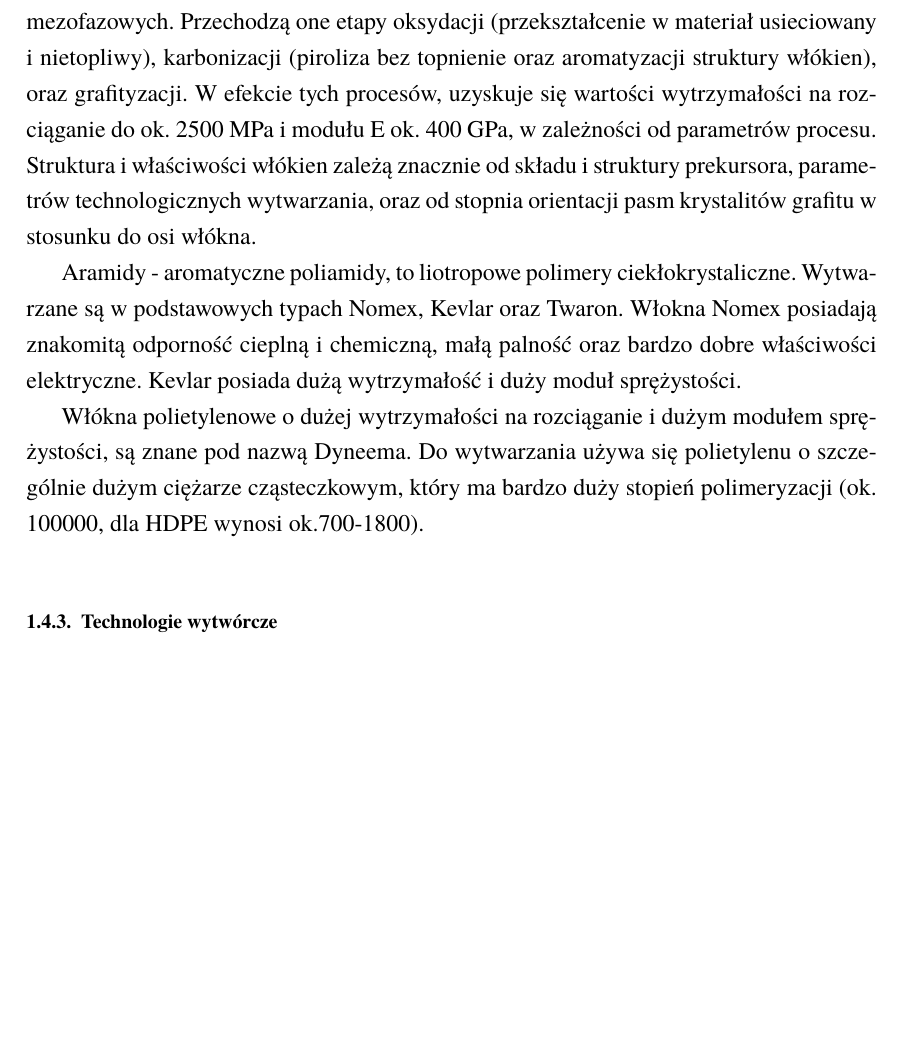
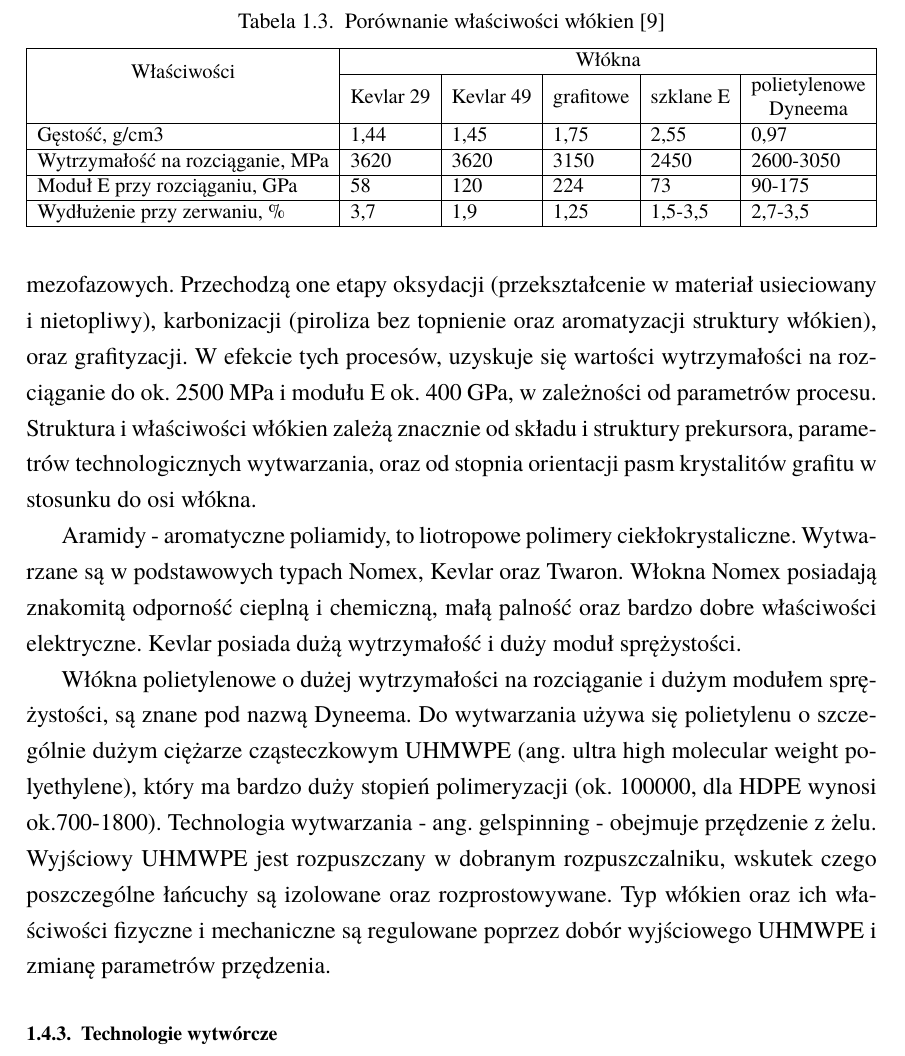
Before and after one commit to dlugunovych/thesis, a LaTeX thesis (dyplom(1)/pracav1.tex): part of page 9 of 17 before the commit and part of page 9 of 18 after it, cut at the place of the change, the shorter picture padded with empty space. Compiled offline with pdfLaTeX.

Commit message:
no message

```diff
--- a/dyplom(1)/pracav1.tex
+++ b/dyplom(1)/pracav1.tex
@@ -224,7 +224,30 @@ Pierwiastki węgla w odmianie grafitowej posiadają wysoko anizotropowe właści
 
 Aramidy - aromatyczne poliamidy, to liotropowe polimery ciekłokrystaliczne. Wytwarzane są w podstawowych typach Nomex, Kevlar oraz Twaron. Włokna Nomex posiadają znakomitą odporność cieplną i chemiczną, małą palność oraz bardzo dobre właściwości elektryczne. Kevlar posiada dużą wytrzymałość i duży moduł sprężystości.
 
-Włókna polietylenowe o dużej wytrzymałości na rozciąganie i dużym modułem sprężystości, są znane pod nazwą Dyneema. Do wytwarzania używa się polietylenu o szczególnie dużym ciężarze cząsteczkowym, który ma bardzo duży stopień polimeryzacji (ok. 100000, dla HDPE wynosi ok.700-1800).
+Włókna polietylenowe o dużej wytrzymałości na rozciąganie i dużym modułem sprężystości, są znane pod nazwą Dyneema. Do wytwarzania używa się polietylenu o szczególnie dużym ciężarze cząsteczkowym UHMWPE (ang. ultra high molecular weight polyethylene), który ma bardzo duży stopień polimeryzacji (ok. 100000, dla HDPE wynosi ok.700-1800). Technologia wytwarzania - ang. gelspinning - obejmuje przędzenie z żelu. Wyjściowy UHMWPE jest rozpuszczany w dobranym rozpuszczalniku, wskutek czego poszczególne łańcuchy są izolowane oraz rozprostowywane. Typ włókien oraz ich właściwości fizyczne i mechaniczne są regulowane poprzez dobór wyjściowego UHMWPE i zmianę parametrów przędzenia.
+
+% Please add the following required packages to your document preamble:
+% \usepackage{multirow}
+% \usepackage{graphicx}
+% Please add the following required packages to your document preamble:
+% \usepackage{multirow}
+% \usepackage{graphicx}
+\begin{table}[]
+	\centering
+	\caption{Porównanie właściwości włókien \cite{Krolikowski2012}}
+	\label{my-label}
+	\resizebox{\textwidth}{!}{%
+		\begin{tabular}{|l|l|l|l|l|l|}
+			\hline
+			\multicolumn{1}{|c|}{\multirow{2}{*}{Właściwości}} & \multicolumn{5}{c|}{Włókna} \\ \cline{2-6}
+			\multicolumn{1}{|c|}{} & \multicolumn{1}{c|}{Kevlar 29} & \multicolumn{1}{c|}{Kevlar 49} & \multicolumn{1}{c|}{grafitowe} & \multicolumn{1}{c|}{szklane E} & \multicolumn{1}{c|}{\begin{tabular}[c]{@{}c@{}}polietylenowe \\ Dyneema\end{tabular}} \\ \hline
+			Gęstość, g/cm3 & 1,44 & 1,45 & 1,75 & 2,55 & 0,97 \\ \hline
+			Wytrzymałość na rozciąganie, MPa & 3620 & 3620 & 3150 & 2450 & 2600-3050 \\ \hline
+			Moduł E przy rozciąganiu, GPa & 58 & 120 & 224 & 73 & 90-175 \\ \hline
+			Wydłużenie przy zerwaniu, \% & 3,7 & 1,9 & 1,25 & 1,5-3,5 & 2,7-3,5 \\ \hline
+		\end{tabular}%
+	}
+\end{table}
 
 \subsection{Technologie wytwórcze}
 
```
Also changed, not shown: dyplom(1)/pracav1.pdf, dyplom(1)/pracav1.tex (2 more changed lines), 3 other files.
